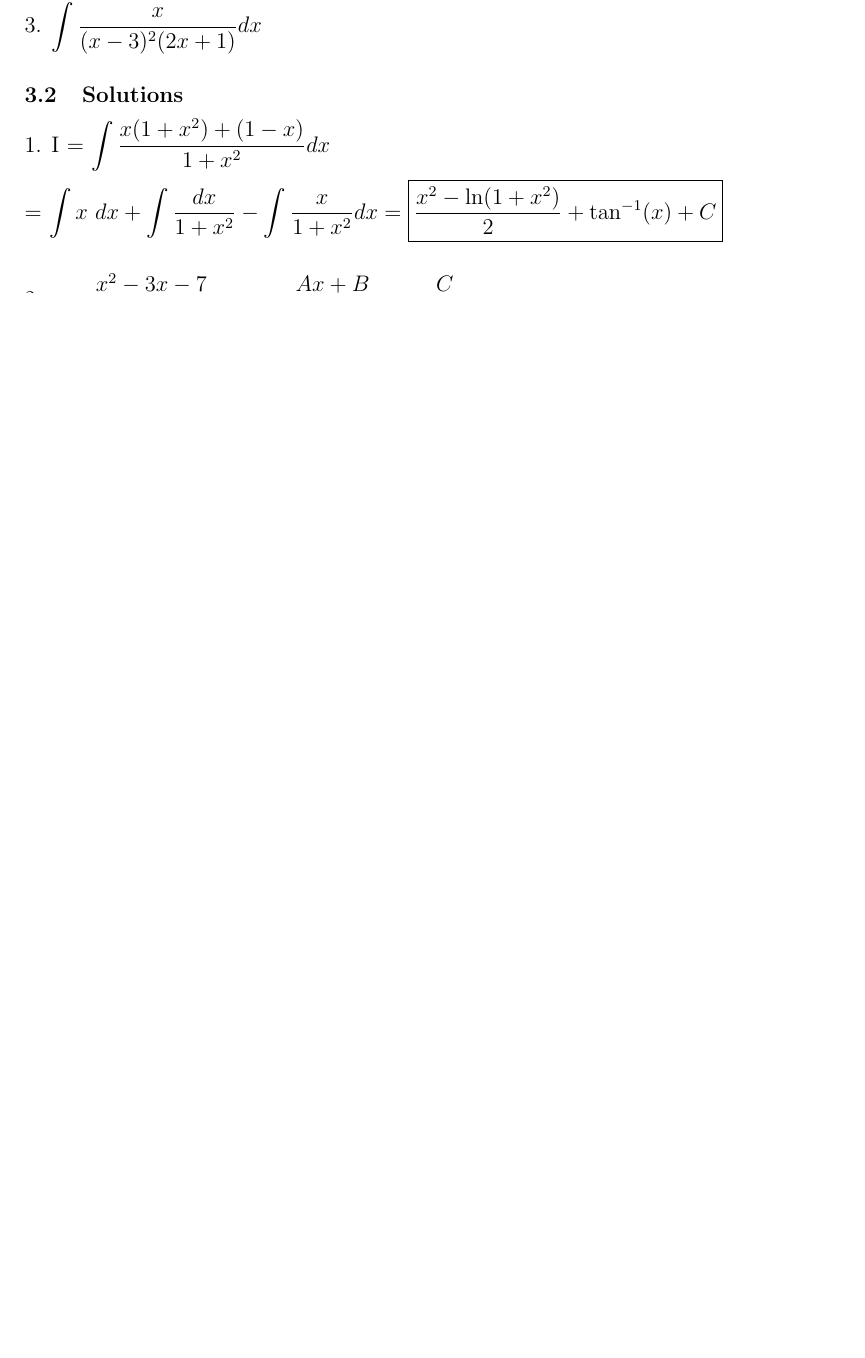
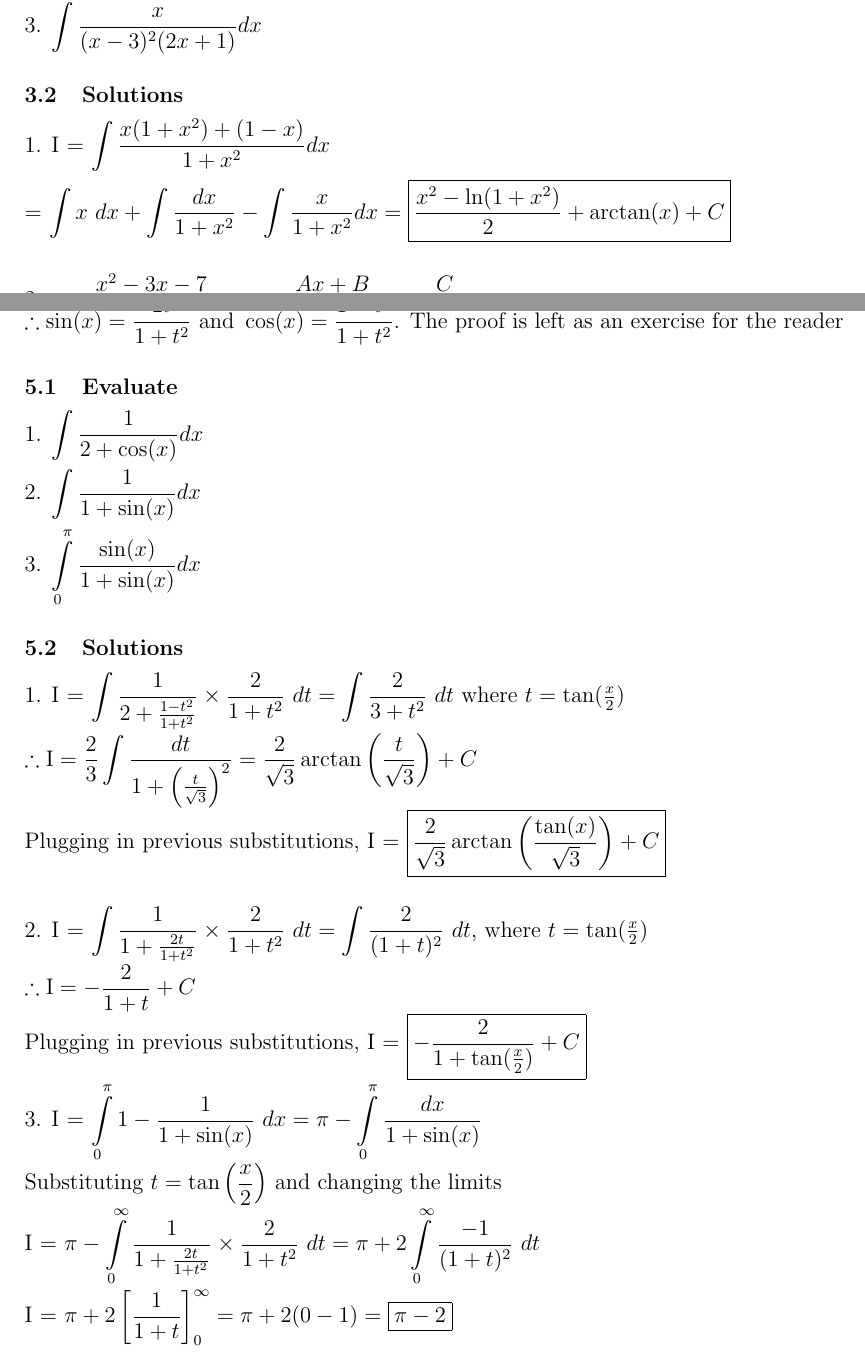
Before and after one commit to DarkMortal/LaTeX, a LaTeX document (Scripts/Basic Calculus.tex): part of page 3 of 4 before the commit and two parts of pages 3 and 5 of 5 after it, the two joined at a grey line, cut so that both start at the same text, the shorter picture padded with empty space. Compiled offline with pdfLaTeX.

Commit message:
Added more integrals

```diff
--- a/Scripts/Basic Calculus.tex
+++ b/Scripts/Basic Calculus.tex
@@ -100,7 +100,7 @@
 	3. $\displaystyle \int \frac{x}{(x-3)^2(2x+1)}dx$
 	\subsection{Solutions}
 	1. I = $\displaystyle \int \frac{x(1+x^2)+(1-x)}{1+x^2}dx$
-	\\ \\ = $\displaystyle \int x \ dx + \int\frac{dx}{1+x^2} -\int \frac{x}{1+x^2}dx = \boxed{\frac{x^2-\ln(1+x^2)}{2}+\tan^{-1}(x)+C}$ \\ \\ \\
+	\\ \\ = $\displaystyle \int x \ dx + \int\frac{dx}{1+x^2} -\int \frac{x}{1+x^2}dx = \boxed{\frac{x^2-\ln(1+x^2)}{2}+\arctan(x)+C}$ \\ \\ \\
 	2. $\displaystyle \frac{x^2-3x-7}{(x^2+x+2)(2x-1)} = \frac{Ax+B}{x^2+x+2}+\frac{C}{2x-1}$ \\ \\ $\implies (Ax+B)(2x-1)+C(x^2+x+2) = x^2-3x-7$ \\
 	Putting $\displaystyle x = -\frac{1}{2}$ \\
 	$\displaystyle C \left(\frac{1}{4}+\frac{1}{2}+2\right) = \left(\frac{1}{4}-\frac{3}{2}-7\right) \implies C = -\frac{33}{11} = -3$ \\ \\
@@ -132,4 +132,25 @@
 	2. I = $\displaystyle \int\limits_0^2 \int\limits_{\frac{y}{2}}^1 e^{-x^2} dx \ dy = \int\limits_0^1 \int\limits_0^{2x} e^{-x^2} dy \ dx$\\ \\
 	Let $u = -x^2 \implies du = -2x \ dx$ \\ \\
 	$\therefore$ I = $\displaystyle -\int\limits_0^{-1}e^u du = - \left[e^u\right]_0^{-1} = \boxed{1-\frac{1}{e}}$
+	\section{Weierstrass Substitution Technique}
+	%\pagebreak
+	We take $t$ as a dummy variable such that $\displaystyle t = \tan\left(\frac{x}{2}\right) \implies dx = \frac{2}{1+t^2}dt$ \\
+	$\displaystyle \therefore \sin(x) = \frac{2t}{1+t^2} \ \text{and} \ \cos(x) = \frac{1-t^2}{1+t^2}$. The proof is left as an exercise for the reader
+	\subsection{Evaluate}
+	1. $\displaystyle \int \frac{1}{2+\cos(x)}dx$ \\ \\
+	2. $\displaystyle \int \frac{1}{1+\sin(x)}dx$ \\ \\
+	3. $\displaystyle \int \limits_0^\pi \frac{\sin(x)}{1+\sin(x)}dx$
+	\subsection{Solutions}
+	1. I = $\displaystyle \int \frac{1}{2+\frac{1-t^2}{1+t^2}} \times \frac{2}{1+t^2} \ dt = \int \frac{2}{3+t^2} \ dt$ where $t = \tan(\frac{x}{2})$ \\ \\
+	$\displaystyle \therefore \text{I} = \frac{2}{3} \int \frac{dt}{1+\left(\frac{t}{\sqrt{3}}\right)^2} = \frac{2}{\sqrt{3}}\arctan\left(\frac{t}{\sqrt{3}}\right) + C$ \\
+	Plugging in previous substitutions,
+	I = $\displaystyle \boxed{\frac{2}{\sqrt{3}} \arctan\left(\frac{\tan(x)}{\sqrt{3}}\right)+C}$ \\ \\ \\
+	2. I = $\displaystyle \int \frac{1}{1+\frac{2t}{1+t^2}} \times \frac{2}{1+t^2} \ dt = \int \frac{2}{(1+t)^2} \ dt$, where $t = \tan(\frac{x}{2})$ \\ \\
+	$\displaystyle \therefore \text{I} = -\frac{2}{1+t}+C$ \\
+	Plugging in previous substitutions,
+	I = $\displaystyle \boxed{-\frac{2}{1+\tan(\frac{x}{2})}+C}$ \\ \\
+	3. I = $\displaystyle \int \limits_0^\pi 1-\frac{1}{1+\sin(x)} \ dx = \pi - \int \limits_0^\pi \frac{dx}{1+\sin(x)}$ \\
+	Substituting $\displaystyle t = \tan\left(\frac{x}{2}\right)$ and changing the limits\\
+	I = $\displaystyle \pi - \int \limits_0^\infty \frac{1}{1+\frac{2t}{1+t^2}} \times \frac{2}{1+t^2} \ dt = \pi + 2 \int \limits_0^\infty \frac{-1}{(1+t)^2} \ dt$ \\ \\
+	I = $\displaystyle \pi + 2 \left[\frac{1}{1+t}\right]_0^\infty = \pi + 2(0-1) = \boxed{\pi-2}$
 \end{document}
```
